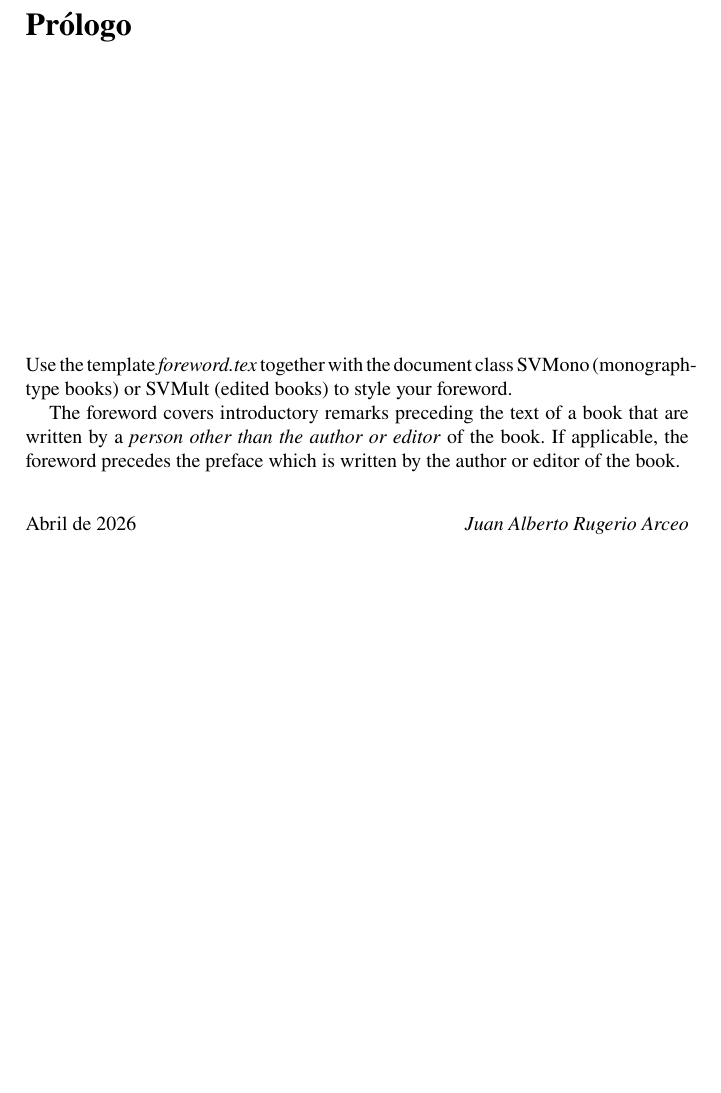
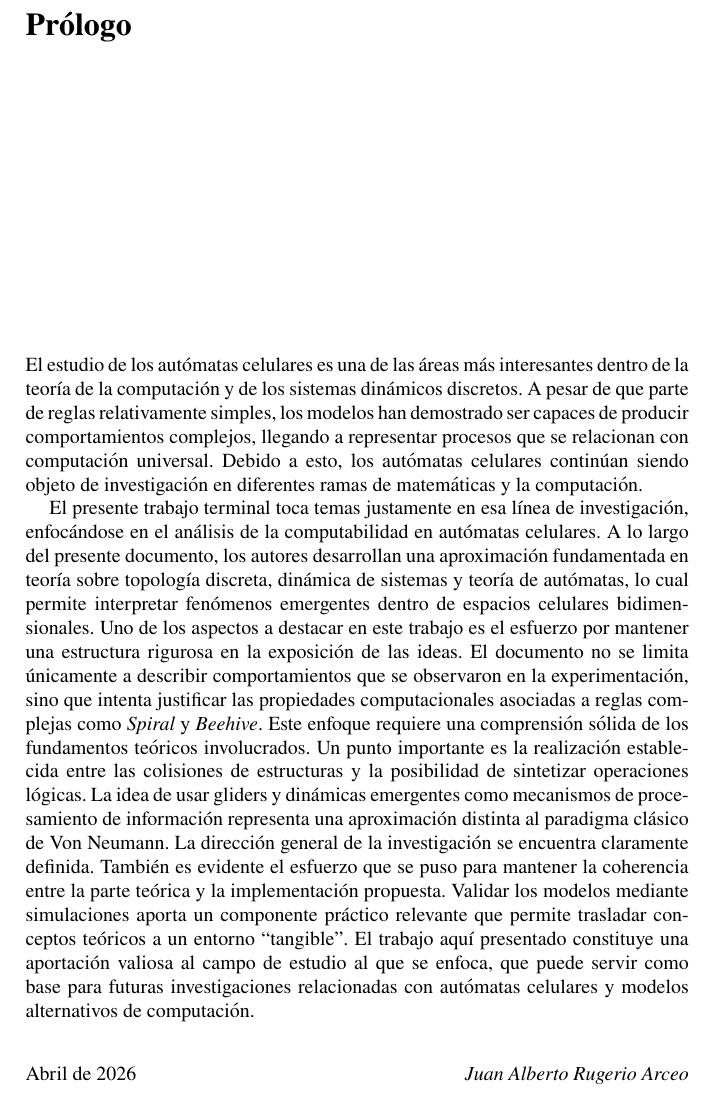
Before and after one commit to LeonardoDanielPV/complex-ca-computability, a LaTeX document (docs/technical-report/report/book.tex, which reads docs/technical-report/report/foreword.tex): part of page 5 of 49, cut so that both start at the same text, the shorter picture padded with empty space. Compiled offline with pdfLaTeX.

Commit message:
Añadidura del prólogo (foreword) a la documentación

```diff
--- a/docs/technical-report/report/foreword.tex
+++ b/docs/technical-report/report/foreword.tex
@@ -1,20 +1,18 @@
 %%%%%%%%%%%%%%%%%%%%%%foreword.tex%%%%%%%%%%%%%%%%%%%%%%%%%%%%%%%%%
-% sample foreword
-%
-% Use this file as a template for your own input.
-%
+% Prólogo
 %%%%%%%%%%%%%%%%%%%%%%%% Springer %%%%%%%%%%%%%%%%%%%%%%%%%%
-
-%\foreword
 
 \chapter*{Prólogo}
 \markboth{Prólogo}{Prólogo}
 \addcontentsline{toc}{chapter}{Prólogo}
 
-%% Please have the foreword written here
-Use the template \textit{foreword.tex} together with the document class SVMono (monograph-type books) or SVMult (edited books) to style your foreword\index{foreword}.
+El estudio de los autómatas celulares es una de las áreas más interesantes dentro de la teoría de la computación y de los sistemas dinámicos discretos. A pesar de que parte de reglas relativamente simples, los modelos han demostrado ser capaces de producir comportamientos complejos, llegando a representar procesos que se relacionan con computación universal. Debido a esto, los autómatas celulares continúan siendo objeto de investigación en diferentes ramas de matemáticas y la computación.
 
-The foreword covers introductory remarks preceding the text of a book that are written by a \textit{person other than the author or editor} of the book. If applicable, the foreword precedes the preface which is written by the author or editor of the book.
+El presente trabajo terminal toca temas justamente en esa línea de investigación, enfocándose en el análisis de la computabilidad en autómatas celulares. A lo largo del presente documento, los autores desarrollan una aproximación fundamentada en teoría sobre topología discreta, dinámica de sistemas y teoría de autómatas, lo cual permite interpretar fenómenos emergentes dentro de espacios celulares bidimensionales.
+Uno de los aspectos a destacar en este trabajo es el esfuerzo por mantener una estructura rigurosa en la exposición de las ideas. El documento no se limita únicamente a describir comportamientos que se observaron en la experimentación, sino que intenta justificar las propiedades computacionales asociadas a reglas complejas como \textit{Spiral} y \textit{Beehive}. Este enfoque requiere una comprensión sólida de los fundamentos teóricos involucrados.
+Un punto importante es la realización establecida entre las colisiones de estructuras y la posibilidad de sintetizar operaciones lógicas. La idea de usar gliders y dinámicas emergentes como mecanismos de procesamiento de información representa una aproximación distinta al paradigma clásico de Von Neumann. La dirección general de la investigación se encuentra claramente definida.
+También es evidente el esfuerzo que se puso para mantener la coherencia entre la parte teórica y la implementación propuesta. Validar los modelos mediante simulaciones aporta un componente práctico relevante que permite trasladar conceptos teóricos a un entorno “tangible”.
+El trabajo aquí presentado constituye una aportación valiosa al campo de estudio al que se enfoca, que puede servir como base para futuras investigaciones relacionadas con autómatas celulares y modelos alternativos de computación.
 
 
 \vspace{\baselineskip}
```
